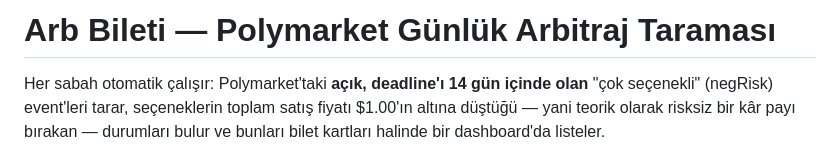
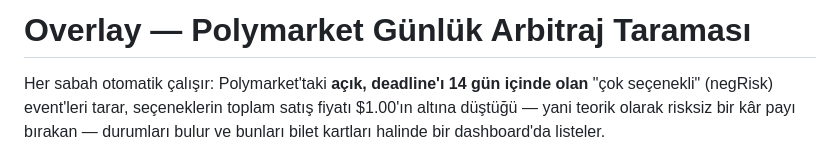
Before and after one commit to ereneltutar/polymarket-crawl, a Markdown page: README.md, the part around the change. Drawn GitHub-style.

Commit message:
Rename project from 'Arb Bileti' to 'Overlay'

```diff
--- a/README.md
+++ b/README.md
@@ -1,4 +1,4 @@
-# Arb Bileti — Polymarket Günlük Arbitraj Taraması
+# Overlay — Polymarket Günlük Arbitraj Taraması
 
 Her sabah otomatik çalışır: Polymarket'taki **açık, deadline'ı 14 gün içinde olan**
 "çok seçenekli" (negRisk) event'leri tarar, seçeneklerin toplam satış fiyatı
```
